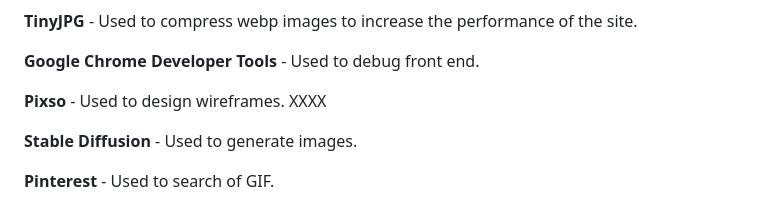
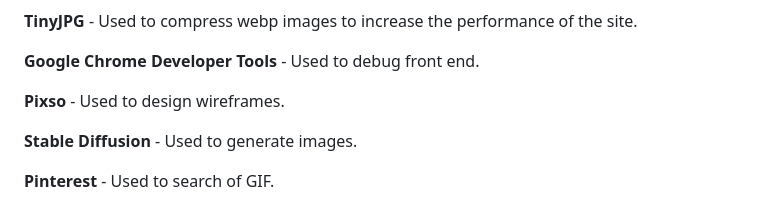
Before and after one commit to PhilMele/M2Project, a Markdown page: readme.md, the part around the change printed below. Drawn GitHub-style.

Commit message:
Edit display in Readme file in wireframe section

```diff
--- a/readme.md
+++ b/readme.md
@@ -704,7 +708,7 @@ For every click on the button, the button activates `updateSequence()` which dis
 
 **Google Chrome Developer Tools** - Used to debug front end.
 
-**Pixso** - Used to design wireframes. XXXX
+**Pixso** - Used to design wireframes.
 
 **Stable Diffusion** - Used to generate images.
 
```
Also changed, not shown: other parts of readme.md (+5 -1 lines).
